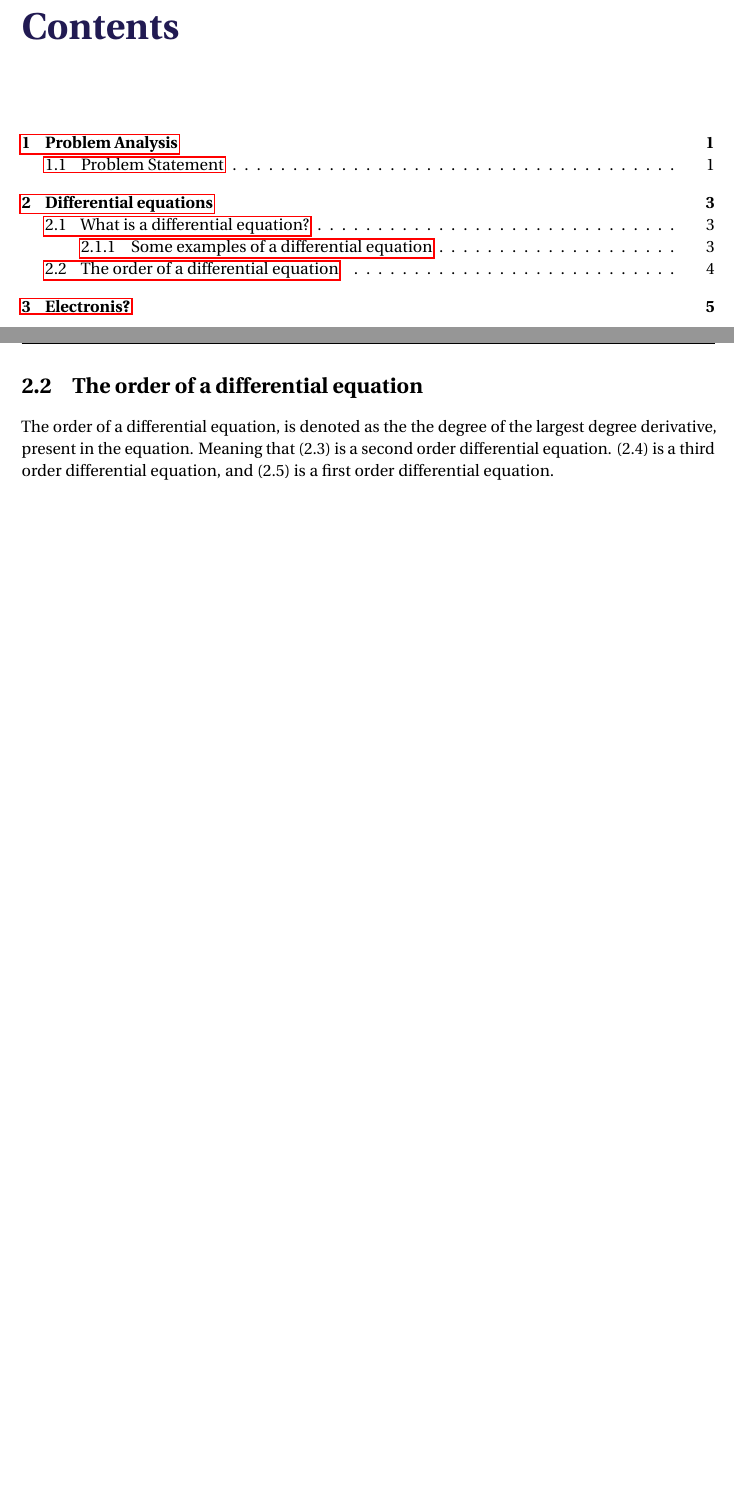
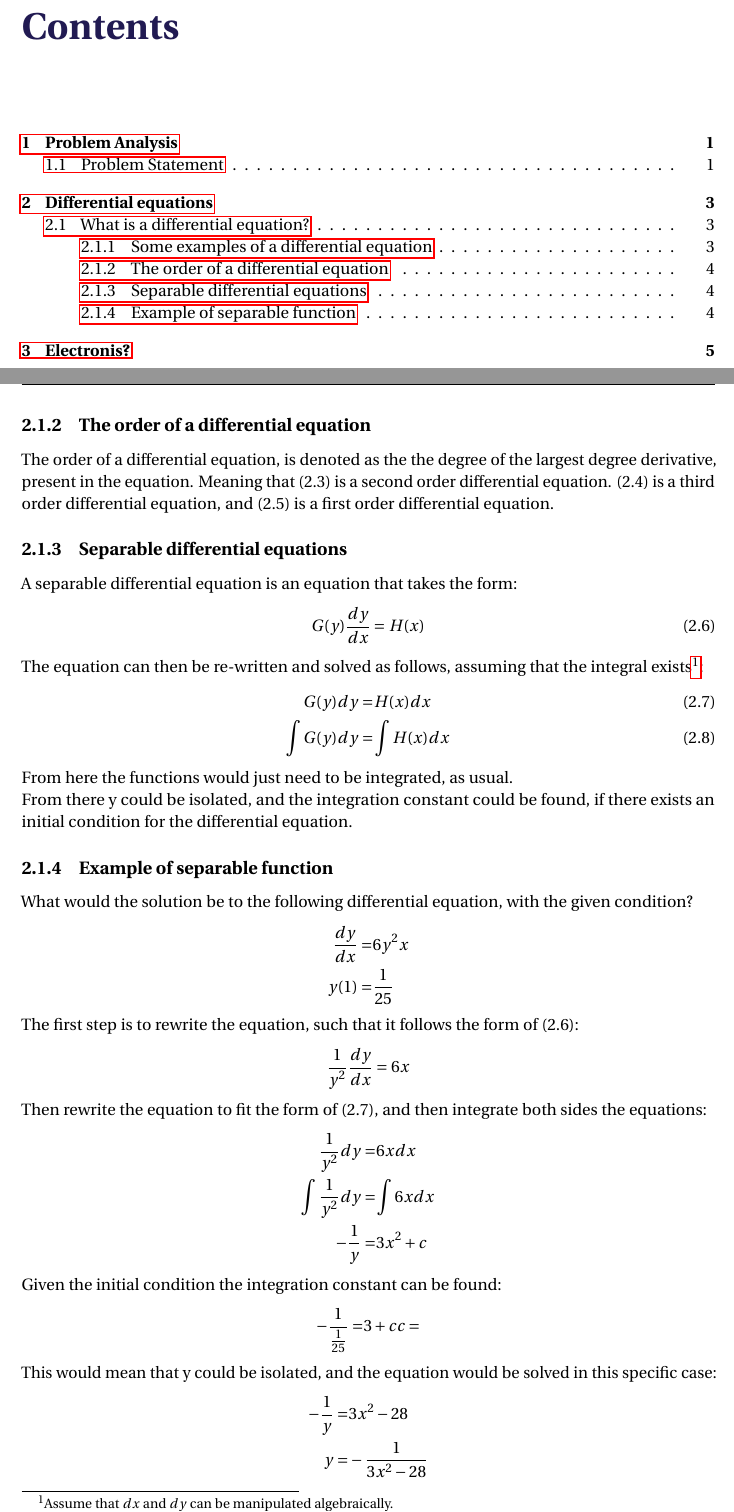
Before and after one commit to vannare/P1, a LaTeX thesis (master.tex, which reads incl/main/diff_eq.tex): two parts of pages 3 and 8 of 21, joined at a grey line, cut so that both start at the same text, the shorter picture padded with empty space. Compiled offline with pdfLaTeX.

Commit message:
Separable diff eq
Er der fejl? Ja, det er der sikkert

```diff
--- a/incl/main/diff_eq.tex
+++ b/incl/main/diff_eq.tex
@@ -30,5 +30,45 @@ The following are a few other examples of differential equations:
 	24cos(t)=&\frac{d^3y}{dx^3}			\\
 	f(x)=4f(x)
 \end{align}
-\section{The order of a differential equation}
+
+\subsection{The order of a differential equation}
 The order of a differential equation, is denoted as the the degree of the largest degree derivative, present in the equation. Meaning that (2.3) is a second order differential equation. (2.4) is a third order differential equation, and (2.5) is a first order differential equation.
+
+\subsection{Separable differential equations}
+A separable differential equation is an equation that takes the form:
+\begin{align}
+	G(y)\frac{dy}{dx}=H(x)
+\end{align}
+The equation can then be re-written and solved as follows, assuming that the integral exists\footnote{Assume that $dx$ and $dy$ can be manipulated algebraically. }:
+\begin{align}
+	G(y)dy=&H(x)dx				\\
+	\int G(y)dy =& \int H(x)dx
+\end{align}
+From here the functions would just need to be integrated, as usual.\\
+From there y could be isolated, and the integration constant could be found, if there exists an initial condition for the differential equation.
+\subsection{Example of separable function}
+What would the solution be to the following differential equation, with the given condition?
+\begin{align*}
+	\frac{dy}{dx} =& 6y^2x\\
+	y(1)=&\frac{1}{25}
+\end{align*}
+The first step is to rewrite the equation, such that it follows the form of (2.6):
+\begin{align*}
+	\frac{1}{y^2}\frac{dy}{dx}=6x
+\end{align*}
+Then rewrite the equation to fit the form of (2.7), and then integrate both sides the equations:
+\begin{align*}
+	\frac{1}{y^2}dy=&6x dx				\\
+	\int \frac{1}{y^2}dy=&\int 6x dx		\\
+	-\frac{1}{y}=&3x^2+c
+\end{align*}
+Given the initial condition the integration constant can be found:
+\begin{align*}
+	-\frac{1}{\frac{1}{25}}=&3+c
+	c=%-28
+\end{align*}
+This would mean that y could be isolated, and the equation would be solved in this specific case:
+\begin{align*}
+	-\frac{1}{y}=&3x^2-28\\
+	y=&-\frac{1}{3x^2-28}
+\end{align*}
```
